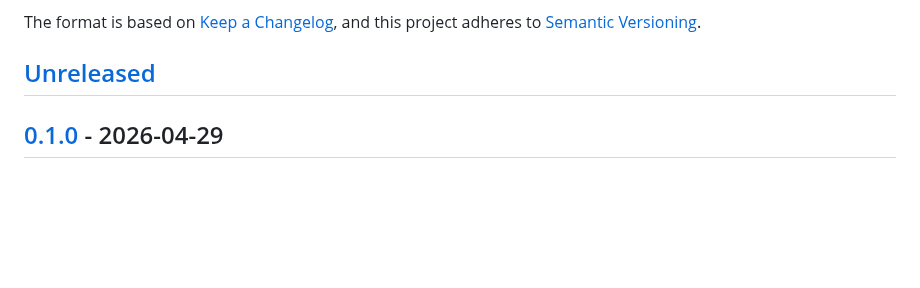
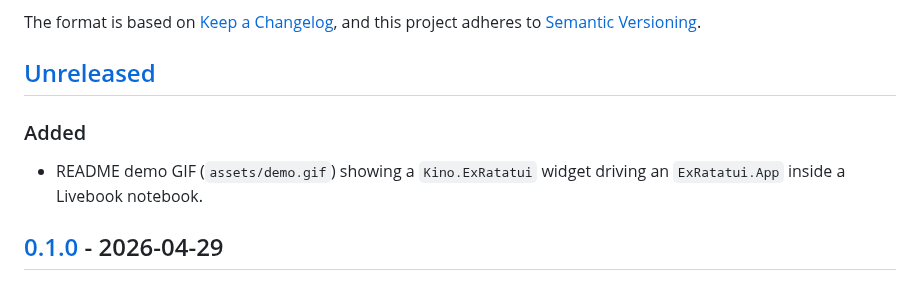
Before and after one commit to mcass19/kino_ex_ratatui, a Markdown page: CHANGELOG.md, the part around the change. GitHub-like rendering; blank space fills up the shorter version.

```diff
--- a/CHANGELOG.md
+++ b/CHANGELOG.md
@@ -6,6 +6,10 @@ The format is based on [Keep a Changelog](https://keepachangelog.com/en/1.1.0/),
 and this project adheres to [Semantic Versioning](https://semver.org/spec/v2.0.0.html).
 
 ## [Unreleased]
+
+### Added
+
+- README demo GIF (`assets/demo.gif`) showing a `Kino.ExRatatui` widget driving an `ExRatatui.App` inside a Livebook notebook.
 
 ## [0.1.0] - 2026-04-29
 
```
Also changed, not shown: CONTRIBUTING.md (+1 -3 lines), README.md (+13 -10 lines), assets/demo.gif (added), 3 other files.
